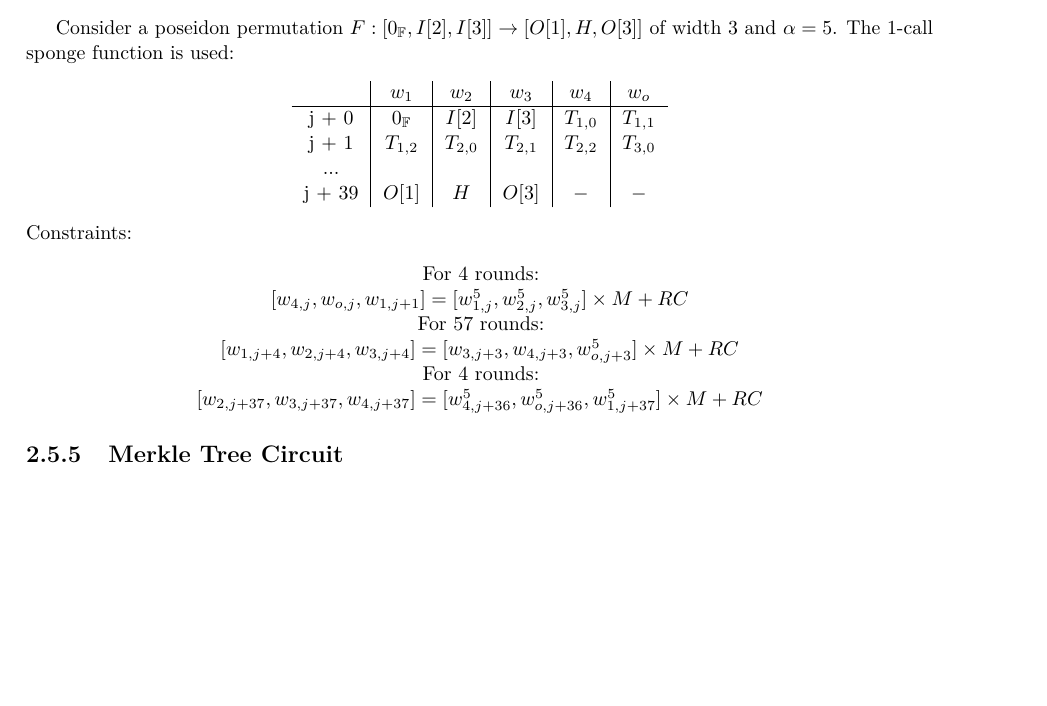
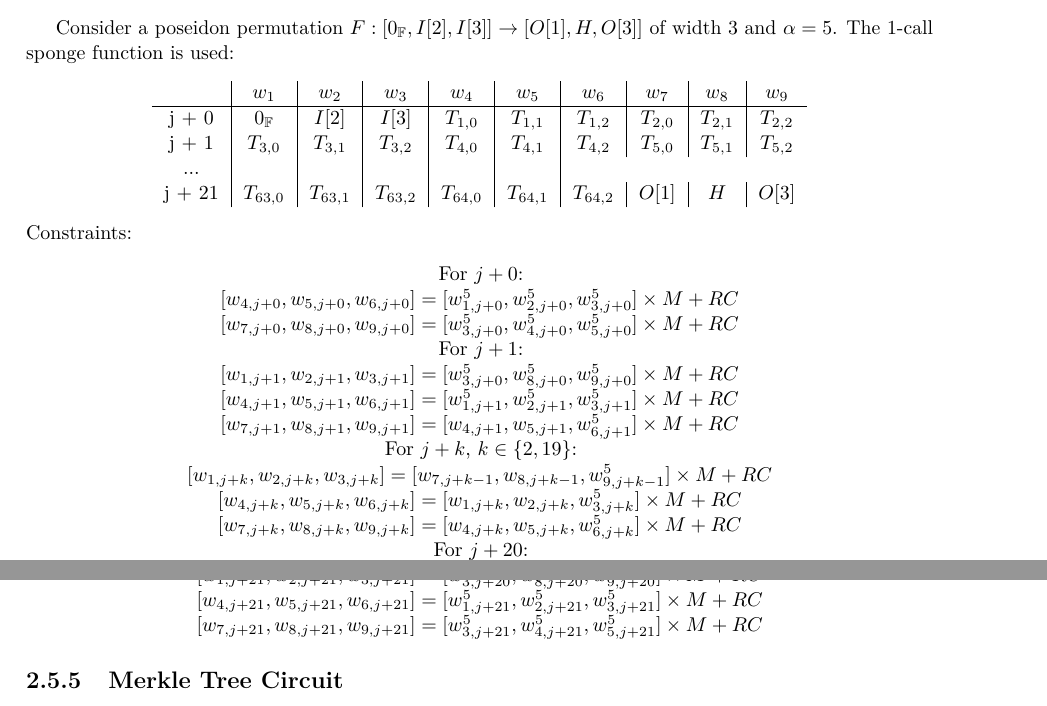
Before and after one commit to NilFoundation/solana-consensus-proof, a LaTeX thesis (docs/design/main.tex, which reads docs/design/chapters/generator/circuit/poseidon.tex): part of page 15 of 21 before the commit and two parts of pages 15 and 16 of 21 after it, the two joined at a grey line, cut so that both start at the same text, the shorter picture padded with empty space. Compiled offline with pdfLaTeX.

Commit message:
9-wire poseidon circuit

```diff
--- a/docs/design/chapters/generator/circuit/poseidon.tex
+++ b/docs/design/chapters/generator/circuit/poseidon.tex
@@ -3,20 +3,26 @@
 Consider a poseidon permutation $F: [0_{\mathbb{F}}, I[2], I[3]] \rightarrow [O[1], H, O[3]]$ of width $3$ and $\alpha = 5$.
 The 1-call sponge function is used:
 \begin{center}
-    \begin{tabular}{ c|c|c|c|c|c }
-        & $w_1$            & $w_2$     & $w_3$     & $w_4$     & $w_o$     \\
+    \begin{tabular}{ c|c|c|c|c|c|c|c|c|c }
+        & $w_1$  & $w_2$  & $w_3$  & $w_4$  & $w_5$  & $w_6$ & $w_7$ & $w_8$ & $w_9$  \\
         \hline
-        j + 0  & $0_{\mathbb{F}}$ & $I[2]$    & $I[3]$    & $T_{1,0}$ & $T_{1,1}$ \\
-        j + 1  & $T_{1,2}$        & $T_{2,0}$ & $T_{2,1}$ & $T_{2,2}$ & $T_{3,0}$ \\
+        j + 0  & $0_{\mathbb{F}}$ & $I[2]$ & $I[3]$ & $T_{1,0}$ & $T_{1,1}$ & $T_{1,2}$ & $T_{2,0}$ & $T_{2,1}$ & $T_{2,2}$ \\
+        j + 1   & $T_{3,0}$ & $T_{3,1}$ & $T_{3,2}$ & $T_{4,0}$ & $T_{4,1}$ & $T_{4,2}$ & $T_{5,0}$ & $T_{5,1}$ & $T_{5,2}$\\
         ...    &                  &           &           &           &           \\
-        j + 39 & $O[1]$           & $H$       & $O[3]$    & $-$       & $-$       \\
+        j + 21 & $T_{63,0}$ & $T_{63,1}$ & $T_{63,2}$ & $T_{64,0}$ & $T_{64,1}$ & $T_{64,2}$ & $O[1]$ & $H$ & $O[3]$ \\
     \end{tabular}
 \end{center}
 Constraints:
 \begin{center}
-    For 4 rounds: \\
-    $ [w_{4, j}, w_{o, j}, w_{1, j+1}] = [w_{1,j}^5, w_{2,j}^5, w_{3,j}^5] \times M + RC$ \\
-    For 57 rounds: \\
-    $ [w_{1, j +4}, w_{2, j + 4}, w_{3, j+4}] = [w_{3,j+3}, w_{4,j + 3}, w_{o,j +3}^5] \times M + RC$ \\
-    For 4 rounds: \\
-    $ [w_{2, j + 37}, w_{3, j + 37}, w_{4, j+37}] = [w_{4,j +36}^5, w_{o,j +36}^5, w_{1,j + 37}^5] \times M + RC$ \\
+    For $j + 0$: \\
+    $ [w_{4, j + 0}, w_{5, j + 0}, w_{6, j + 0}] = [w_{1, j + 0}^5, w_{2, j + 0}^5, w_{3, j + 0}^5] \times M + RC$ \\
+    $ [w_{7, j + 0}, w_{8, j + 0}, w_{9, j + 0}] = [w_{3, j + 0}^5, w_{4, j + 0}^5, w_{5, j + 0}^5] \times M + RC$ \\
+    For $j + 1$: \\
+    $ [w_{1, j + 1}, w_{2, j + 1}, w_{3, j + 1}] = [w_{3, j + 0}^5, w_{8, j + 0}^5, w_{9, j + 0}^5] \times M + RC$ \\
+    $ [w_{4, j + 1}, w_{5, j + 1}, w_{6, j + 1}] = [w_{1, j + 1}^5, w_{2, j + 1}^5, w_{3, j + 1}^5] \times M + RC$ \\
+    $ [w_{7, j + 1}, w_{8, j + 1}, w_{9, j + 1}] = [w_{4, j + 1}, w_{5, j + 1}, w_{6, j + 1}^5] \times M + RC$ \\
+    For $j + k$, $k \in \{2, 19\}$: \\
+    $ [w_{1, j + k}, w_{2, j + k}, w_{3, j + k}] = [w_{7, j + k - 1}, w_{8, j + k - 1}, w_{9, j + k - 1}^5] \times M + RC$ \\
+    $ [w_{4, j + k}, w_{5, j + k}, w_{6, j + k}] = [w_{1, j + k}, w_{2, j + k}, w_{3, j + k}^5] \times M + RC$ \\
+    $ [w_{7, j + k}, w_{8, j + k}, w_{9, j + k}] = [w_{4, j + k}, w_{5, j + k}, w_{6, j + k}^5] \times M + RC$ \\
+    For $j + 20$: \\
@@ -23 +33,5 @@ Constraints:
+    $ [w_{1, j + 21}, w_{2, j + 21}, w_{3, j + 21}] = [w_{3, j + 20}^5, w_{8, j + 20}^5, w_{9, j + 20}^5] \times M + RC$ \\
+    $ [w_{4, j + 21}, w_{5, j + 21}, w_{6, j + 21}] = [w_{1, j + 21}^5, w_{2, j + 21}^5, w_{3, j + 21}^5] \times M + RC$ \\
+    $ [w_{7, j + 21}, w_{8, j + 21}, w_{9, j + 21}] = [w_{3, j + 21}^5, w_{4, j + 21}^5, w_{5, j + 21}^5] \times M + RC$ \\
+
 \end{center}
```
Also changed, not shown: docs/design/main.pdf, docs/design/chapters/generator/circuit/poseidon.tex (4 more changed lines).
